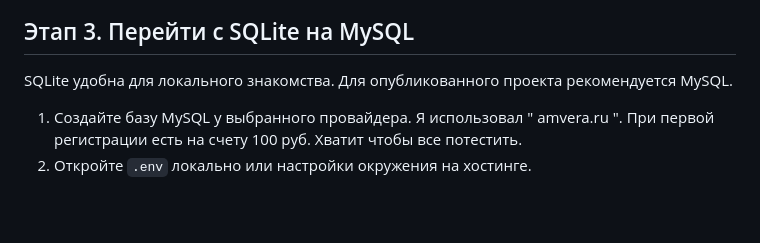
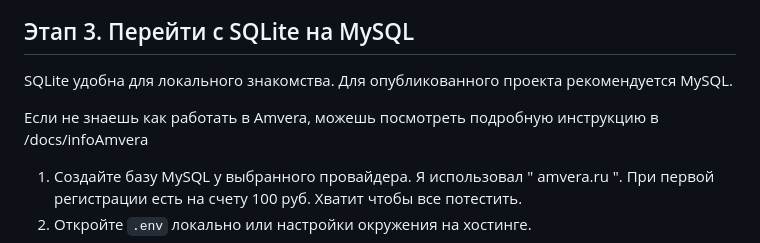
Before and after one commit to BriksChat/Website-and-Telegram-bot, a Markdown page: README.md, the part around the change. Drawn GitHub-style; blank space fills up the shorter version.

Commit message:
Add Amvera docДобавить ссылку на документацию Amvera в READMEumentation reference to README
Added a reference to the Amvera documentation for users unfamiliar with the platform.

```diff
--- a/README.md
+++ b/README.md
@@ -73,6 +73,8 @@ http://127.0.0.1:8000/admin.html
 ## Этап 3. Перейти с SQLite на MySQL
 
 SQLite удобна для локального знакомства. Для опубликованного проекта рекомендуется MySQL.
+
+Если не знаешь как работать в Amvera, можешь посмотреть подробную инструкцию в /docs/infoAmvera
 
 1. Создайте базу MySQL у выбранного провайдера. Я использовал " amvera.ru ". При первой регистрации есть на счету 100 руб. Хватит чтобы все потестить.
 2. Откройте `.env` локально или настройки окружения на хостинге.
```
